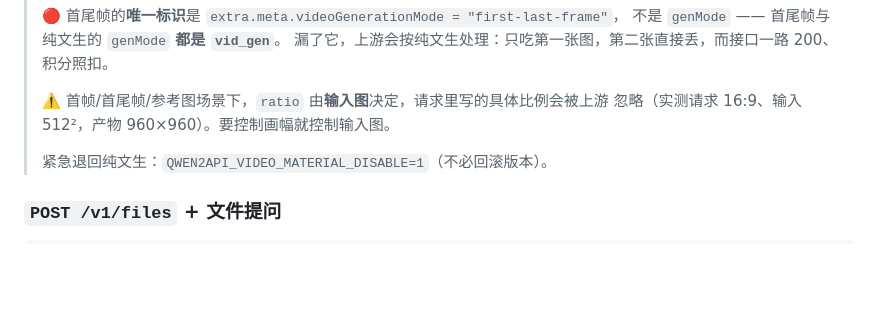
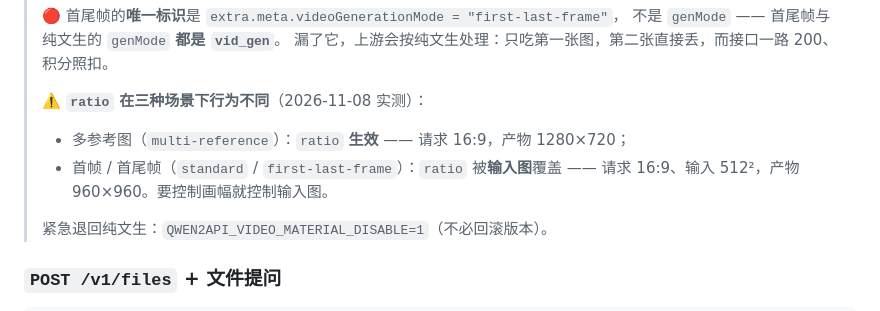
Before and after one commit to rsfree/qwen2api, a Markdown page: README.md, the part around the change. GitHub-like rendering; blank space fills up the shorter version.

```diff
--- a/README.md
+++ b/README.md
@@ -296,8 +296,10 @@ curl -s -X DELETE localhost:8400/v1/videos/video_50079dcb… -H 'Authorization:
 > 不是 `genMode` —— 首尾帧与纯文生的 `genMode` **都是 `vid_gen`**。
 > 漏了它，上游会按纯文生处理：只吃第一张图，第二张直接丢，而接口一路 200、积分照扣。
 >
-> ⚠️ 首帧/首尾帧/参考图场景下，`ratio` 由**输入图**决定，请求里写的具体比例会被上游
-> 忽略（实测请求 16:9、输入 512²，产物 960×960）。要控制画幅就控制输入图。
+> ⚠️ **`ratio` 在三种场景下行为不同**（2026-11-08 实测）：
+> - 多参考图（`multi-reference`）：`ratio` **生效** —— 请求 16:9，产物 1280×720；
+> - 首帧 / 首尾帧（`standard` / `first-last-frame`）：`ratio` 被**输入图**覆盖 ——
+>   请求 16:9、输入 512²，产物 960×960。要控制画幅就控制输入图。
 >
 > 紧急退回纯文生：`QWEN2API_VIDEO_MATERIAL_DISABLE=1`（不必回滚版本）。
 
```
Also changed, not shown: docs/UPSTREAM.md (+10 -2 lines).
